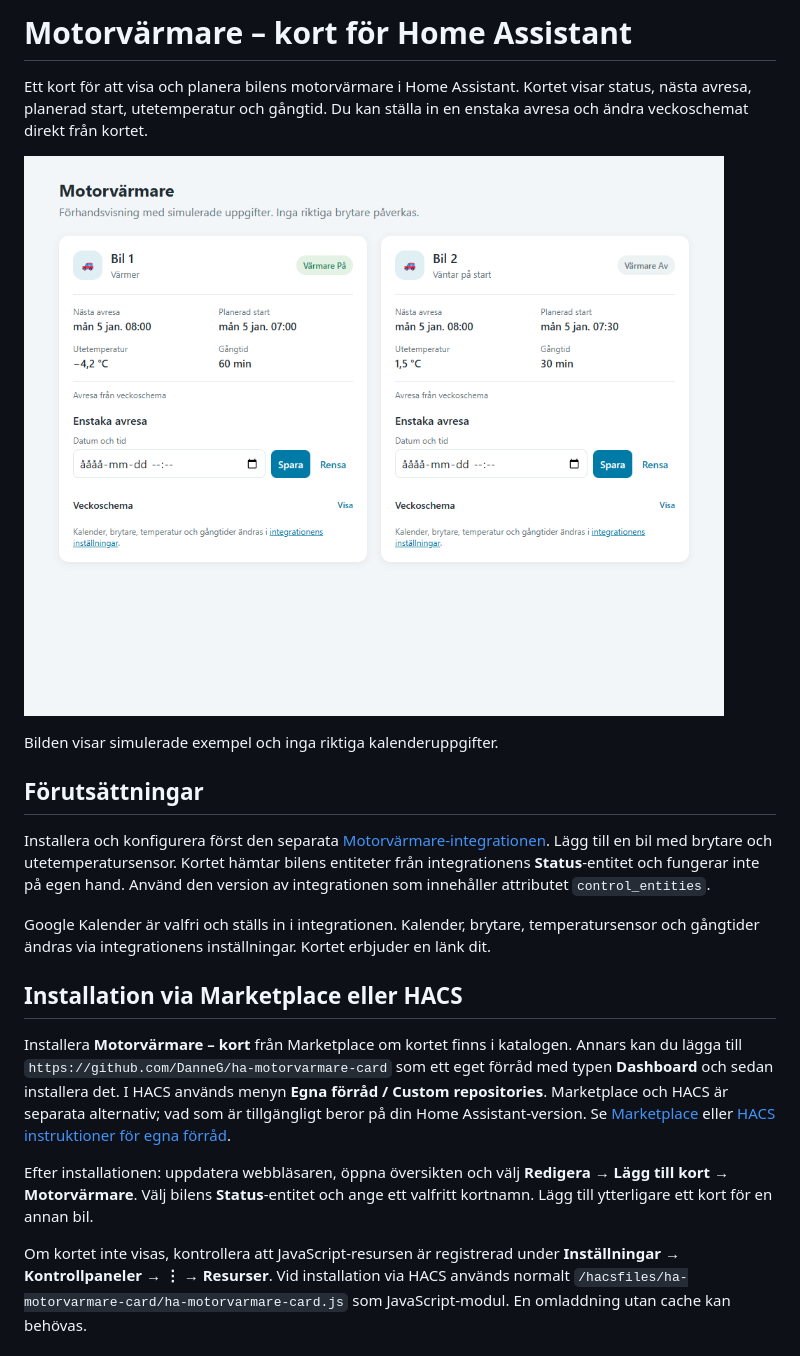
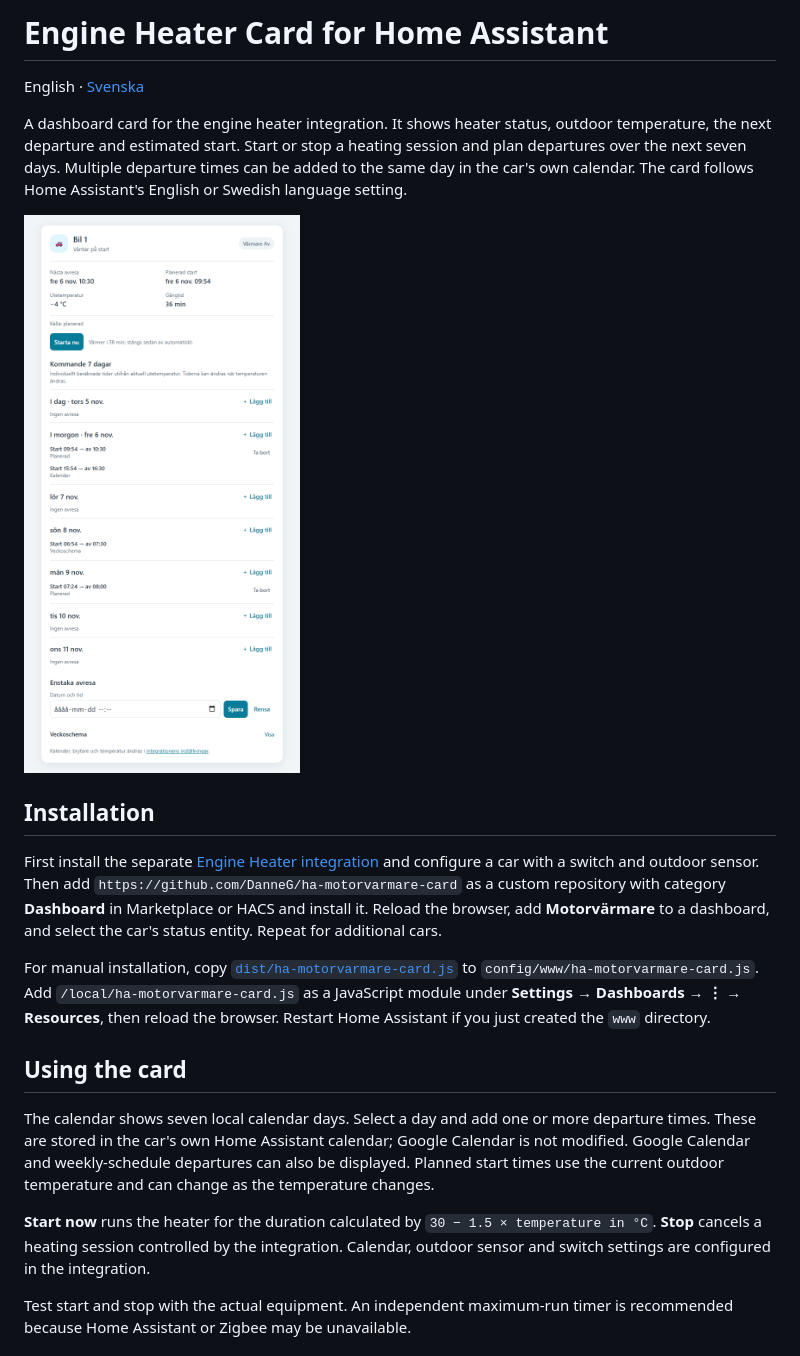
Before and after one commit to DanneG/ha-motorvarmare-card, a Markdown page: README.md, the part around one of its changes. GitHub-like rendering; pictures changed too: docs/preview.png.

Commit message:
Release 0.5.0: schedule, controls and bilingual support

```diff
--- a/README.md
+++ b/README.md
@@ -1,22 +1,22 @@
-# Motorvärmare – kort för Home Assistant
+# Engine Heater Card for Home Assistant
 
-Ett kort för att visa och planera bilens motorvärmare i Home Assistant. Kortet visar status, nästa avresa, planerad start, utetemperatur och gångtid. Du kan ställa in en enstaka avresa och ändra veckoschemat direkt från kortet.
+English · [Svenska](docs/README.sv.md)
 
-![Två motorvärmarkort med simulerade exempeluppgifter](docs/preview.png)
+A dashboard card for the engine heater integration. It shows heater status, outdoor temperature, the next departure and estimated start. Start or stop a heating session and plan departures over the next seven days. Multiple departure times can be added to the same day in the car's own calendar. The card follows Home Assistant's English or Swedish language setting.
 
-Bilden visar simulerade exempel och inga riktiga kalenderuppgifter.
+![Engine heater card with simulated example data](docs/preview.png)
 
-## Förutsättningar
+## Installation
 
-Installera och konfigurera först den separata [Motorvärmare-integrationen](https://github.com/DanneG/ha-motorvarmare). Lägg till en bil med brytare och utetemperatursensor. Kortet hämtar bilens entiteter från integrationens **Status**-entitet och fungerar inte på egen hand. Använd den version av integrationen som innehåller attributet `control_entities`.
+First install the separate [Engine Heater integration](https://github.com/DanneG/ha-motorvarmare) and configure a car with a switch and outdoor sensor. Then add `https://github.com/DanneG/ha-motorvarmare-card` as a custom repository with category **Dashboard** in Marketplace or HACS and install it. Reload the browser, add **Motorvärmare** to a dashboard, and select the car's status entity. Repeat for additional cars.
 
-Google Kalender är valfri och ställs in i integrationen. Kalender, brytare, temperatursensor och gångtider ändras via integrationens inställningar. Kortet erbjuder en länk dit.
+For manual installation, copy [`dist/ha-motorvarmare-card.js`](dist/ha-motorvarmare-card.js) to `config/www/ha-motorvarmare-card.js`. Add `/local/ha-motorvarmare-card.js` as a JavaScript module under **Settings → Dashboards → ⋮ → Resources**, then reload the browser. Restart Home Assistant if you just created the `www` directory.
 
-## Installation via Marketplace eller HACS
+## Using the card
 
-Installera **Motorvärmare – kort** från Marketplace om kortet finns i katalogen. Annars kan du lägga till `https://github.com/DanneG/ha-motorvarmare-card` som ett eget förråd med typen **Dashboard** och sedan installera det. I HACS används menyn **Egna förråd / Custom repositories**. Marketplace och HACS är separata alternativ; vad som är tillgängligt beror på din Home Assistant-version. Se [Marketplace](https://contributors.home-assistant.io/marketplace/) eller [HACS instruktioner för egna förråd](https://hacs.xyz/docs/faq/custom_repositories/).
+The calendar shows seven local calendar days. Select a day and add one or more departure times. These are stored in the car's own Home Assistant calendar; Google Calendar is not modified. Google Calendar and weekly-schedule departures can also be displayed. Planned start times use the current outdoor temperature and can change as the temperature changes.
 
-Efter installationen: uppdatera webbläsaren, öppna översikten och välj **Redigera → Lägg till kort → Motorvärmare**. Välj bilens **Status**-entitet och ange ett valfritt kortnamn. Lägg till ytterligare ett kort för en annan bil.
+**Start now** runs the heater for the duration calculated by `30 − 1.5 × temperature in °C`. **Stop** cancels a heating session controlled by the integration. Calendar, outdoor sensor and switch settings are configured in the integration.
 
-Om kortet inte visas, kontrollera att JavaScript-resursen är registrerad under **Inställningar → Kontrollpaneler → ⋮ → Resurser**. Vid installation via HACS används normalt `/hacsfiles/ha-motorvarmare-card/ha-motorvarmare-card.js` som JavaScript-modul. En omladdning utan cache kan behövas.
+Test start and stop with the actual equipment. An independent maximum-run timer is recommended because Home Assistant or Zigbee may be unavailable.
 
```
Also changed, not shown: other parts of README.md (+1 -19 lines), docs/README.sv.md (added, +25 -0 lines), 2 other files.
